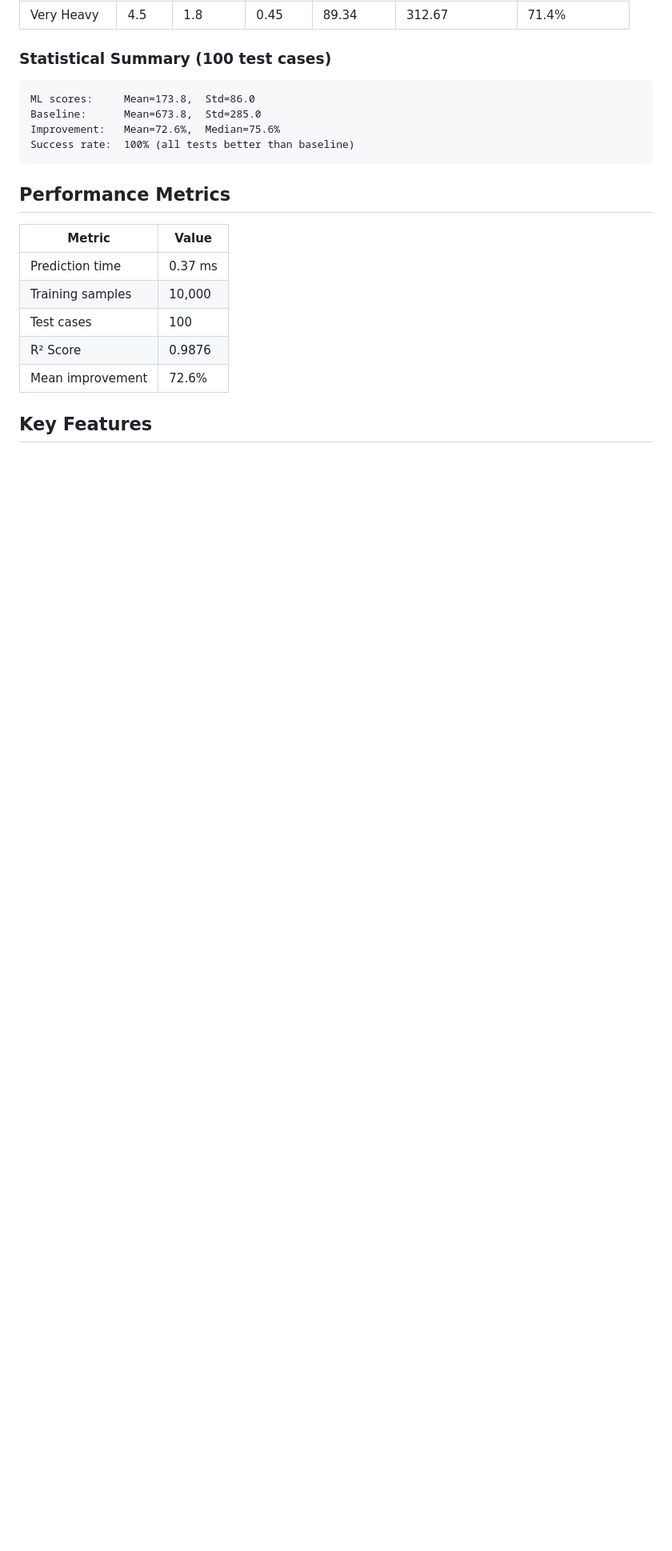
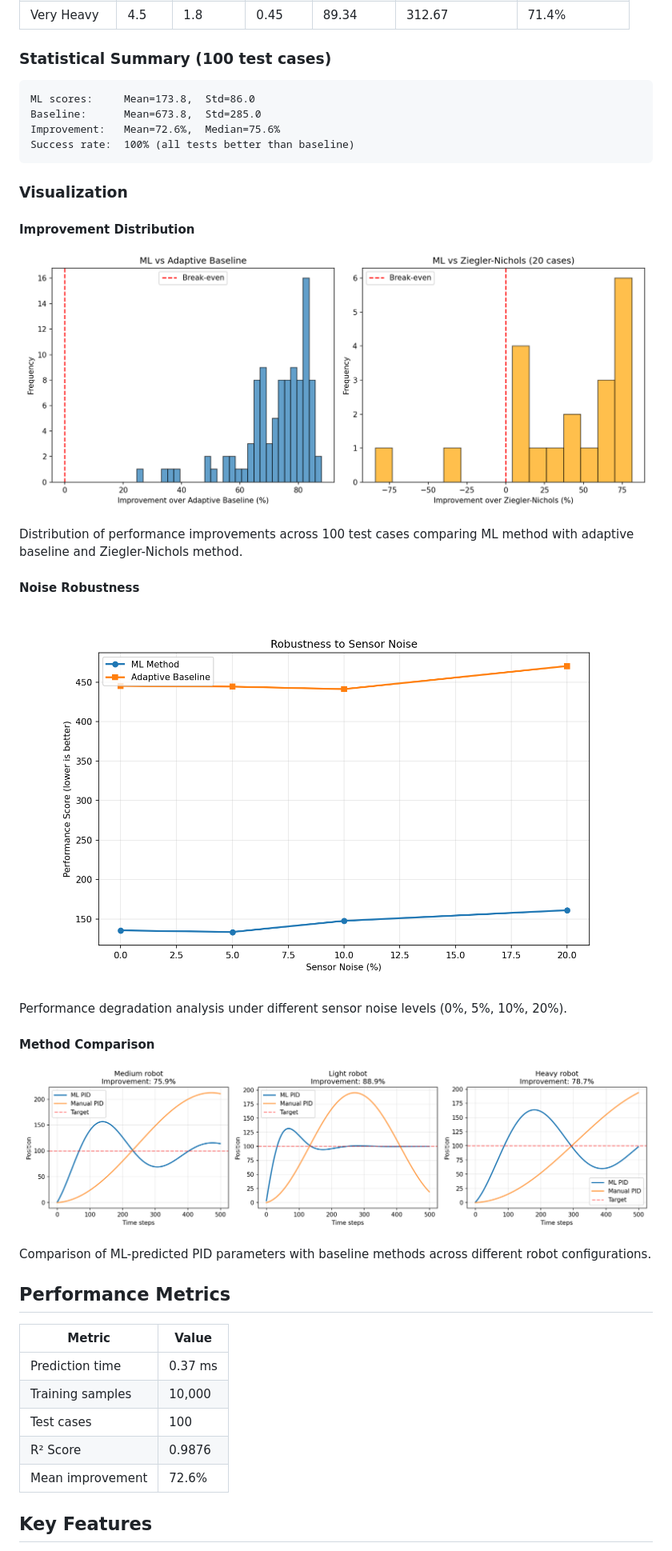
Before and after one commit to ilyasidk/ml-pid-optimization, a Markdown page: README.md, the part around the change. Shown: that part at 80% size. Drawn GitHub-style; pictures changed too: results/improvement_distribution.png (added), results/noise_robustness.png (added), results/results_comparison.png (added); blank space fills up the shorter version.

Commit message:
upd3

````diff
--- a/README.md
+++ b/README.md
@@ -183,6 +183,26 @@ Improvement:   Mean=72.6%,  Median=75.6%
 Success rate:  100% (all tests better than baseline)
 ```
 
+### Visualization
+
+#### Improvement Distribution
+
+![Improvement Distribution](results/improvement_distribution.png)
+
+Distribution of performance improvements across 100 test cases comparing ML method with adaptive baseline and Ziegler-Nichols method.
+
+#### Noise Robustness
+
+![Noise Robustness](results/noise_robustness.png)
+
+Performance degradation analysis under different sensor noise levels (0%, 5%, 10%, 20%).
+
+#### Method Comparison
+
+![Results Comparison](results/results_comparison.png)
+
+Comparison of ML-predicted PID parameters with baseline methods across different robot configurations.
+
 ## Performance Metrics
 
 | Metric | Value |
````
Also changed, not shown: results/test_pid.png (added), 1 other file.
